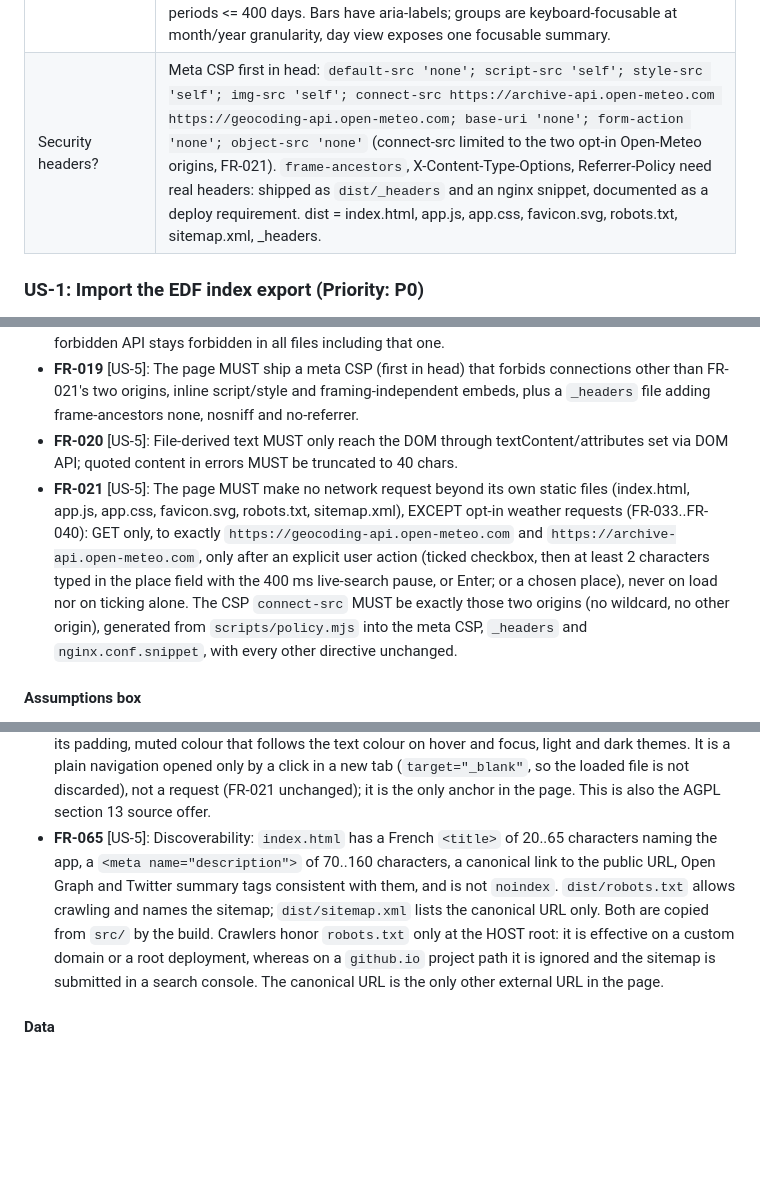
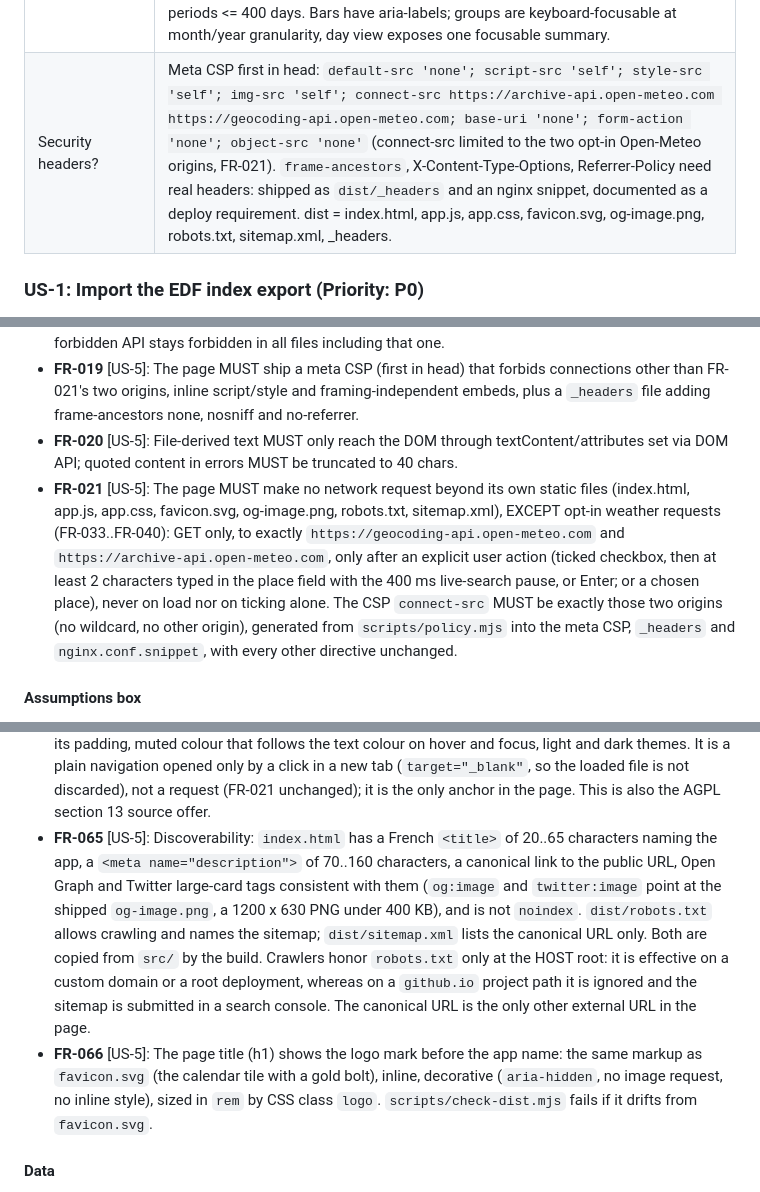
Before and after one commit to vect0r-vicall/TempoSimulateur, a Markdown page: specs/tempo-simulator.md, 3 parts joined by grey strips. Drawn GitHub-style; blank space fills up the shorter version.

```diff
--- a/specs/tempo-simulator.md
+++ b/specs/tempo-simulator.md
@@ -29,7 +29,7 @@ version: 1.0.0
 | kVA inference? | Manual selector (3,6,9,12,15,18,24,30,36). Optional peak-power file recognised by its header (`Puissance max`), dropped before or after the index file or together; its daily block max is used; pre-selects the smallest standard size >= max VA (36 if above), labelled "au moins". Without it: 6 kVA, labelled "à vérifier". |
 | Validation limits? | File <= 5 MB, <= 20000 rows, no NUL bytes; UTF-8 (strict, BOM allowed) tried first, else Latin-1 decode, with header matched on ASCII-folded lower-case substrings; CRLF/BOM tolerated; any row order accepted (sorted by date); duplicate dates, decreasing index (meter replacement/rollover included) or unknown format = refusal with French message citing the physical line, quoted content truncated to 40 chars and set via textContent. A second file of the same kind replaces the first. |
 | Chart semantics? | Groups: calendar year / calendar month overlapped / day. Each offer bar = stacked cost: subscription (neutral) + HC part (lighter) + HP part (darker); Tempo bars are stacked by colour then HC/HP, mixed-colour buckets split by colour, and hued by the kWh colour (blue/white/red, white outlined, unknown grey). Each group also shows a thin HC/HP kWh ratio strip. Shared value axis. Day granularity only for periods <= 400 days. Bars have aria-labels; groups are keyboard-focusable at month/year granularity, day view exposes one focusable summary. |
-| Security headers? | Meta CSP first in head: `default-src 'none'; script-src 'self'; style-src 'self'; img-src 'self'; connect-src https://archive-api.open-meteo.com https://geocoding-api.open-meteo.com; base-uri 'none'; form-action 'none'; object-src 'none'` (connect-src limited to the two opt-in Open-Meteo origins, FR-021). `frame-ancestors`, X-Content-Type-Options, Referrer-Policy need real headers: shipped as `dist/_headers` and an nginx snippet, documented as a deploy requirement. dist = index.html, app.js, app.css, favicon.svg, robots.txt, sitemap.xml, _headers. |
+| Security headers? | Meta CSP first in head: `default-src 'none'; script-src 'self'; style-src 'self'; img-src 'self'; connect-src https://archive-api.open-meteo.com https://geocoding-api.open-meteo.com; base-uri 'none'; form-action 'none'; object-src 'none'` (connect-src limited to the two opt-in Open-Meteo origins, FR-021). `frame-ancestors`, X-Content-Type-Options, Referrer-Policy need real headers: shipped as `dist/_headers` and an nginx snippet, documented as a deploy requirement. dist = index.html, app.js, app.css, favicon.svg, og-image.png, robots.txt, sitemap.xml, _headers. |
 
 ### US-1: Import the EDF index export (Priority: P0)
 As an EDF customer, I want to drop my `mes-index-elec-*.csv` onto the page so that my daily consumption per HC/HP (and Tempo colour) bucket is loaded locally.
@@ -137,7 +137,7 @@ As a user, I want to optionally overlay the outdoor temperature on the chart so
 - **FR-018** [US-5]: The shipped code MUST NOT use XMLHttpRequest, WebSocket, sendBeacon, EventSource, Worker, importScripts, cookies, web storage, IndexedDB, eval/Function, document.write, innerHTML/outerHTML/insertAdjacentHTML, window.open. The fetch API is forbidden everywhere except ONE module, `src/net/weather.ts` (explicit single-file allowlist for the `fetch` pattern only, which must occur on exactly one line there and on at most one line in the bundle); every other forbidden API stays forbidden in all files including that one.
 - **FR-019** [US-5]: The page MUST ship a meta CSP (first in head) that forbids connections other than FR-021's two origins, inline script/style and framing-independent embeds, plus a `_headers` file adding frame-ancestors none, nosniff and no-referrer.
 - **FR-020** [US-5]: File-derived text MUST only reach the DOM through textContent/attributes set via DOM API; quoted content in errors MUST be truncated to 40 chars.
-- **FR-021** [US-5]: The page MUST make no network request beyond its own static files (index.html, app.js, app.css, favicon.svg, robots.txt, sitemap.xml), EXCEPT opt-in weather requests (FR-033..FR-040): GET only, to exactly `https://geocoding-api.open-meteo.com` and `https://archive-api.open-meteo.com`, only after an explicit user action (ticked checkbox, then at least 2 characters typed in the place field with the 400 ms live-search pause, or Enter; or a chosen place), never on load nor on ticking alone. The CSP `connect-src` MUST be exactly those two origins (no wildcard, no other origin), generated from `scripts/policy.mjs` into the meta CSP, `_headers` and `nginx.conf.snippet`, with every other directive unchanged.
+- **FR-021** [US-5]: The page MUST make no network request beyond its own static files (index.html, app.js, app.css, favicon.svg, og-image.png, robots.txt, sitemap.xml), EXCEPT opt-in weather requests (FR-033..FR-040): GET only, to exactly `https://geocoding-api.open-meteo.com` and `https://archive-api.open-meteo.com`, only after an explicit user action (ticked checkbox, then at least 2 characters typed in the place field with the 400 ms live-search pause, or Enter; or a chosen place), never on load nor on ticking alone. The CSP `connect-src` MUST be exactly those two origins (no wildcard, no other origin), generated from `scripts/policy.mjs` into the meta CSP, `_headers` and `nginx.conf.snippet`, with every other directive unchanged.
 #### Assumptions box
 - **FR-024** [US-2,3]: The page MUST show a small, always-visible assumptions box stating: HC hours assumed 22:00-06:00; Tempo estimate on HC/HP periods; excluded period-boundary days; estimated gap days count; kVA source (inferred 'au moins' / default 'à vérifier' / manual); last-grid-reuse; calendar credit.
 
@@ -181,7 +181,8 @@ As a user, I want to optionally overlay the outdoor temperature on the chart so
 - **FR-062** [US-6]: Precipitation: the archive request adds `precipitation_sum` (last in the `daily` list); `src/core/weather.ts` validates it like the other optional variables (same length as `time`, a finite number in 0..2000 mm, else null; absent means null; a day with only a precipitation value has data). A liquid-precipitation WMO code (drizzle 51/53/55, rain 61/63/65, showers 80/81/82) counts as rainy only when the daily sum is known AND strictly above 1 mm; otherwise `displayCode` shows 'Couvert' (code 3, cloud icon) in the day label and icon. Unknown precipitation keeps the provider code; freezing (56/57/66/67), snow, fog and storm codes are never changed. Every tooltip (day, month, year) ends with `Précipitations : 12,3 mm` (sum of the daily sums, one decimal, comma, no-break space before mm, `(N/M jours)` when partial, `Précipitations : donnée indisponible` without a value; the value is bold, `tt-strong`), and the aria-label carries the same sentence.
 - **FR-063** [US-6]: With the weather overlay on, the chart's view recap (above the chart, under the 'Consommation' line) shows one extra line `Température : moy. 12,3 °C · min −4,1 · max 31,0` for the viewed range (calendar month, calendar year or the custom period): mean of the daily means, min of the daily mins, max of the daily maxes (`aggregateTemps`), same wording as the tooltip (`tempTooltipLine`), `(N/M jours)` when the loaded weather covers only part of the viewed days, `Température : donnée indisponible` when it covers none. Pure `viewTemperatureText(range, weather)` in `src/core/viewrecap.ts`, `ViewRecap.tempText` ('' and the line hidden when the overlay is off) and `ViewRecap.tempSegs`, the same line as coloured segments: the mean, min and max values carry `tt-mean`, `tt-min`, `tt-max` and take the existing contrast-checked text tokens (`--t-mean-text`, `--t-min-text`, `--t-max-text`, light and dark) like the tooltip, labels stay neutral, no new colour, the sentence is appended to the recap's aria summary. No new request: it reuses the weather already loaded for the chosen place and period.
 - **FR-064** [US-5]: The page footer carries one icon link to the source repository (the GitHub mark as an inline decorative SVG with `fill="currentColor"`, `aria-hidden`, no image, no inline style): `https://github.com/vect0r-vicall/TempoSimulateur`, `rel="noopener noreferrer"`, accessible name 'Code source sur GitHub (licence AGPL-3.0, s\'ouvre dans un nouvel onglet)', at least 24 px with its padding, muted colour that follows the text colour on hover and focus, light and dark themes. It is a plain navigation opened only by a click in a new tab (`target="_blank"`, so the loaded file is not discarded), not a request (FR-021 unchanged); it is the only anchor in the page. This is also the AGPL section 13 source offer.
-- **FR-065** [US-5]: Discoverability: `index.html` has a French `<title>` of 20..65 characters naming the app, a `<meta name="description">` of 70..160 characters, a canonical link to the public URL, Open Graph and Twitter summary tags consistent with them, and is not `noindex`. `dist/robots.txt` allows crawling and names the sitemap; `dist/sitemap.xml` lists the canonical URL only. Both are copied from `src/` by the build. Crawlers honor `robots.txt` only at the HOST root: it is effective on a custom domain or a root deployment, whereas on a `github.io` project path it is ignored and the sitemap is submitted in a search console. The canonical URL is the only other external URL in the page.
+- **FR-065** [US-5]: Discoverability: `index.html` has a French `<title>` of 20..65 characters naming the app, a `<meta name="description">` of 70..160 characters, a canonical link to the public URL, Open Graph and Twitter large-card tags consistent with them (`og:image` and `twitter:image` point at the shipped `og-image.png`, a 1200 x 630 PNG under 400 KB), and is not `noindex`. `dist/robots.txt` allows crawling and names the sitemap; `dist/sitemap.xml` lists the canonical URL only. Both are copied from `src/` by the build. Crawlers honor `robots.txt` only at the HOST root: it is effective on a custom domain or a root deployment, whereas on a `github.io` project path it is ignored and the sitemap is submitted in a search console. The canonical URL is the only other external URL in the page.
+- **FR-066** [US-5]: The page title (h1) shows the logo mark before the app name: the same markup as `favicon.svg` (the calendar tile with a gold bolt), inline, decorative (`aria-hidden`, no image request, no inline style), sized in `rem` by CSS class `logo`. `scripts/check-dist.mjs` fails if it drifts from `favicon.svg`.
 
 
 #### Data
```
Also changed, not shown: other parts of specs/tempo-simulator.md (+3 -3 lines), README.md (+65 -13 lines), briefs/landing-polish-impl.md (added, +20 -0 lines), docs/screenshot-dark.png (added), docs/screenshot-light.png (added), src/og-image.png (added), 8 other files.
